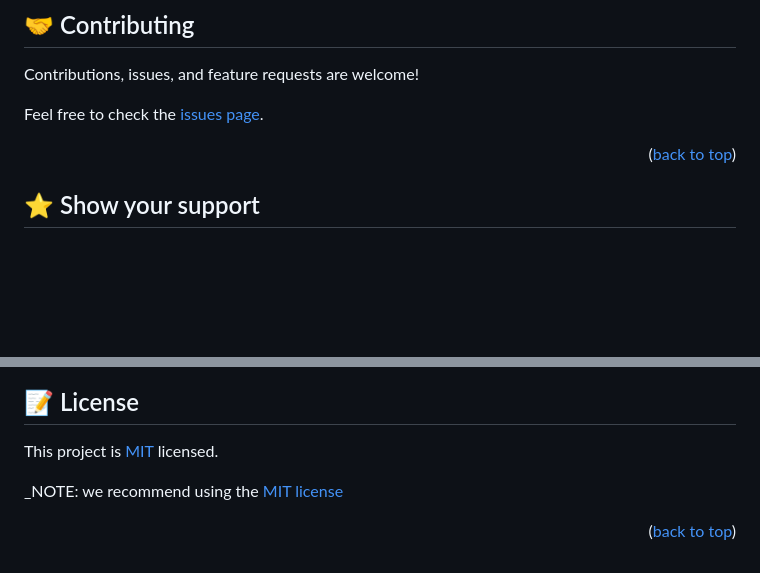
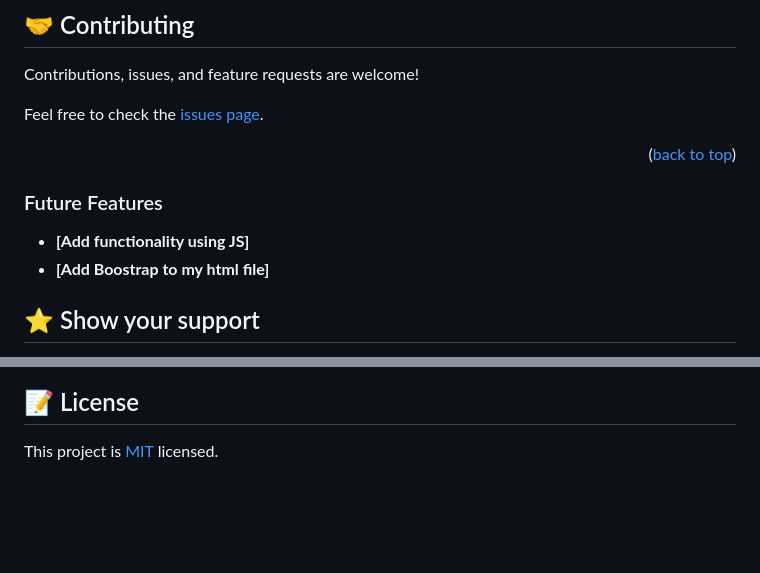
Before and after one commit to Dorcas126/Setup-and-mobile-first-project, a Markdown page: README.md, 2 parts joined by grey strips. Drawn GitHub-style; blank space fills up the shorter version.

Commit message:
Add future feature

```diff
--- a/README.md
+++ b/README.md
@@ -135,6 +135,15 @@ Feel free to check the [issues page](../../issues/).
 
 <p align="right">(<a href="#readme-top">back to top</a>)</p>
 
+
+<!-- Future Features -->
+
+### Future Features
+
+- **[Add functionality using JS]**
+- **[Add Boostrap to my html file]**
+
+
 <!-- SUPPORT -->
 
 ## ⭐️ Show your support
@@ -159,6 +168,3 @@ Thank you
 ## 📝 License <a name="license"></a>
 
 This project is [MIT](./LICENSE) licensed.
-
-_NOTE: we recommend using the [MIT license](https://github.com/Dorcas126/Setup-and-mobile-first-project/blob/desktop-version/LICENSE)
-<p align="right">(<a href="#readme-top">back to top</a>)</p>
```
